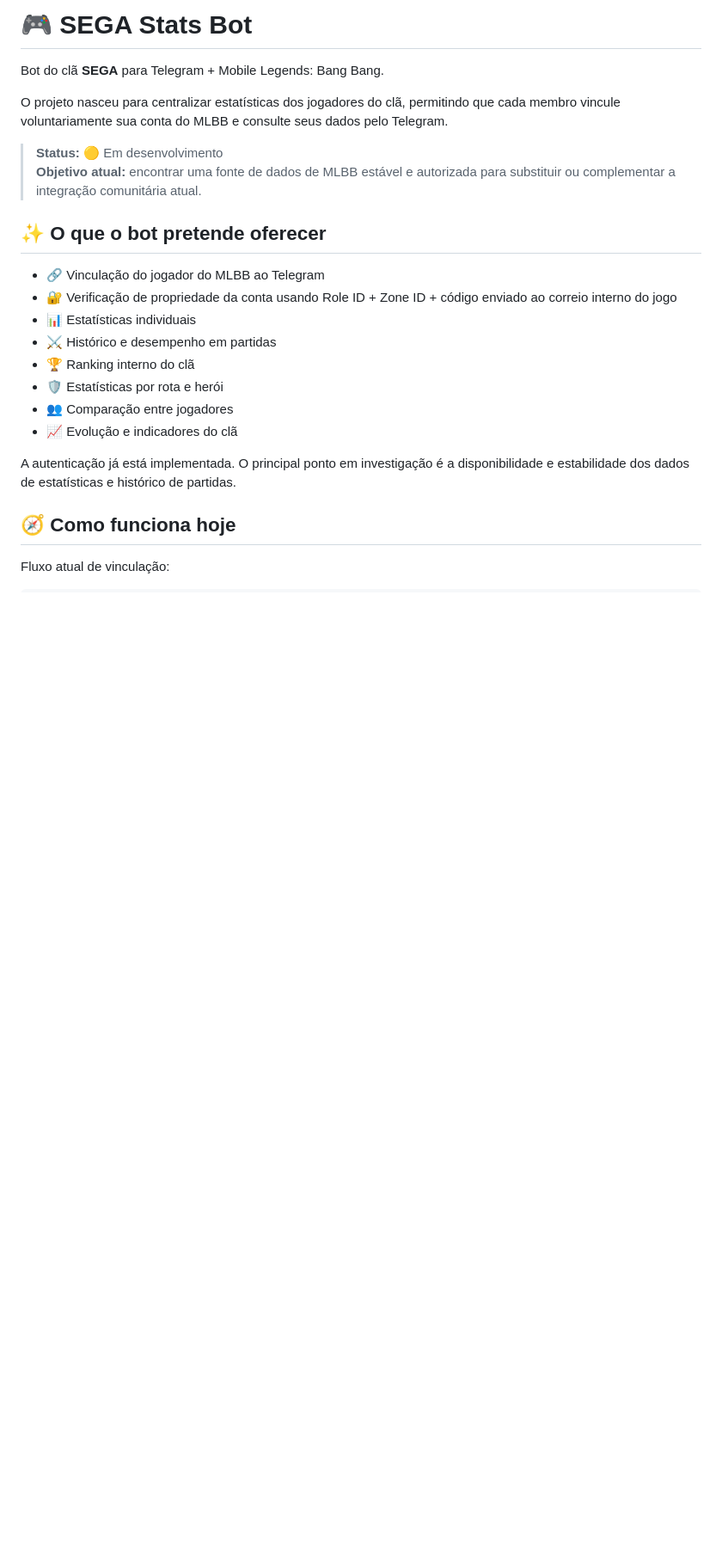
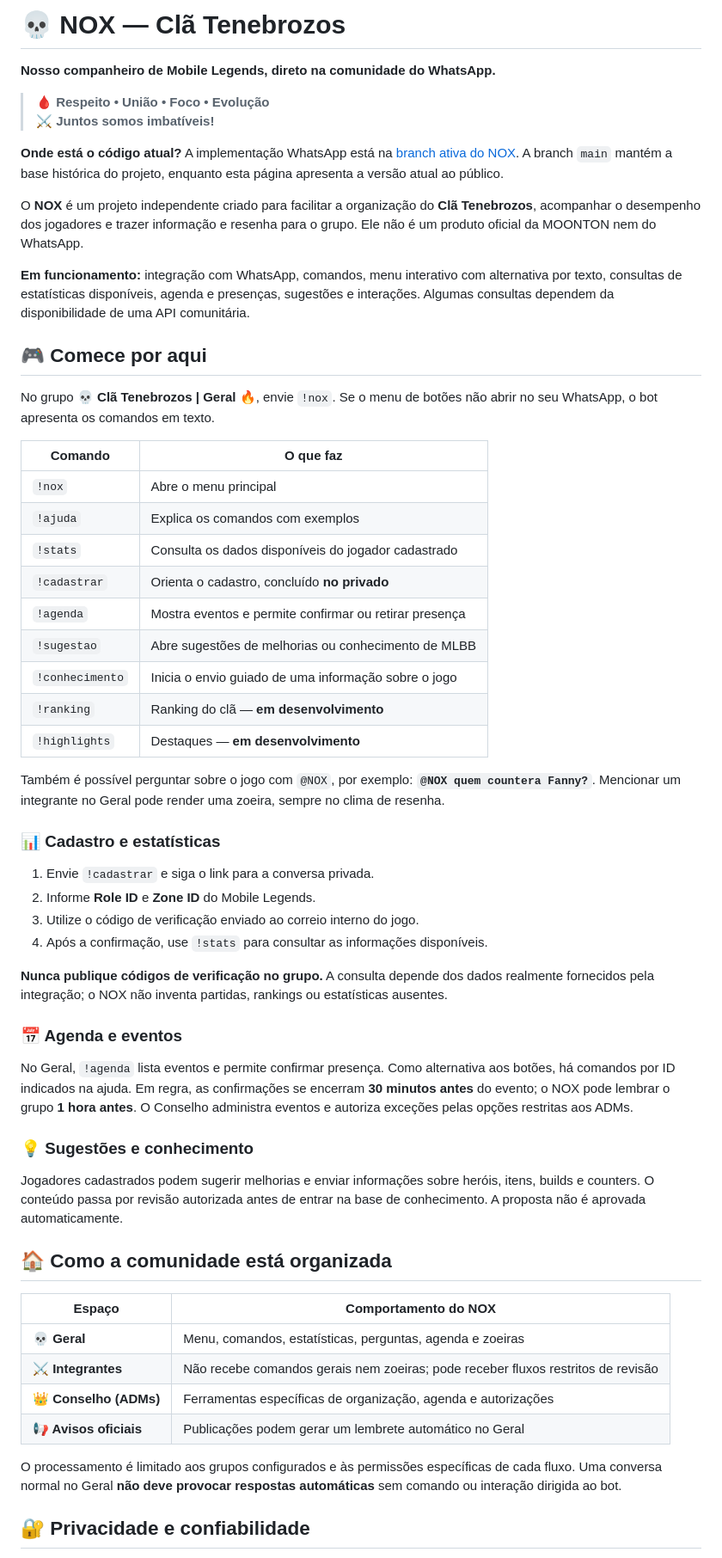
Before and after one commit to deividjmoura/SEGA_stats_bot, a Markdown page: README.md, the part around one of its changes. Shown at 86% size. GitHub-like rendering; blank space fills up the shorter version.

Commit message:
docs(nox): refresh public main README and link current WhatsApp branch

```diff
--- a/README.md
+++ b/README.md
@@ -1,25 +1,61 @@
-# 🎮 SEGA Stats Bot
+# 💀 NOX — Clã Tenebrozos
 
-Bot do clã **SEGA** para Telegram + Mobile Legends: Bang Bang.
+**Nosso companheiro de Mobile Legends, direto na comunidade do WhatsApp.**
 
-O projeto nasceu para centralizar estatísticas dos jogadores do clã, permitindo que cada membro vincule voluntariamente sua conta do MLBB e consulte seus dados pelo Telegram.
+> 🩸 **Respeito • União • Foco • Evolução**
+> ⚔️ **Juntos somos imbatíveis!**
 
-> **Status:** 🟡 Em desenvolvimento
-> **Objetivo atual:** encontrar uma fonte de dados de MLBB estável e autorizada para substituir ou complementar a integração comunitária atual.
+**Onde está o código atual?** A implementação WhatsApp está na [branch ativa do NOX](https://github.com/deividjmoura/SEGA_stats_bot/tree/feat/nox-agenda-sugestoes-20261015/whatsapp-service). A branch `main` mantém a base histórica do projeto, enquanto esta página apresenta a versão atual ao público.
 
-## ✨ O que o bot pretende oferecer
+O **NOX** é um projeto independente criado para facilitar a organização do **Clã Tenebrozos**, acompanhar o desempenho dos jogadores e trazer informação e resenha para o grupo. Ele não é um produto oficial da MOONTON nem do WhatsApp.
 
-- 🔗 Vinculação do jogador do MLBB ao Telegram
-- 🔐 Verificação de propriedade da conta usando Role ID + Zone ID + código enviado ao correio interno do jogo
-- 📊 Estatísticas individuais
-- ⚔️ Histórico e desempenho em partidas
-- 🏆 Ranking interno do clã
-- 🛡️ Estatísticas por rota e herói
-- 👥 Comparação entre jogadores
-- 📈 Evolução e indicadores do clã
+**Em funcionamento:** integração com WhatsApp, comandos, menu interativo com alternativa por texto, consultas de estatísticas disponíveis, agenda e presenças, sugestões e interações. Algumas consultas dependem da disponibilidade de uma API comunitária.
 
-A autenticação já está implementada. O principal ponto em investigação é a disponibilidade e estabilidade dos dados de estatísticas e histórico de partidas.
+## 🎮 Comece por aqui
 
-## 🧭 Como funciona hoje
+No grupo **💀 Clã Tenebrozos | Geral 🔥**, envie `!nox`. Se o menu de botões não abrir no seu WhatsApp, o bot apresenta os comandos em texto.
 
-Fluxo atual de vinculação:
+| Comando | O que faz |
+| --- | --- |
+| `!nox` | Abre o menu principal |
+| `!ajuda` | Explica os comandos com exemplos |
+| `!stats` | Consulta os dados disponíveis do jogador cadastrado |
+| `!cadastrar` | Orienta o cadastro, concluído **no privado** |
+| `!agenda` | Mostra eventos e permite confirmar ou retirar presença |
+| `!sugestao` | Abre sugestões de melhorias ou conhecimento de MLBB |
+| `!conhecimento` | Inicia o envio guiado de uma informação sobre o jogo |
+| `!ranking` | Ranking do clã — **em desenvolvimento** |
+| `!highlights` | Destaques — **em desenvolvimento** |
+
+Também é possível perguntar sobre o jogo com `@NOX`, por exemplo: **`@NOX quem countera Fanny?`**. Mencionar um integrante no Geral pode render uma zoeira, sempre no clima de resenha.
+
+### 📊 Cadastro e estatísticas
+
+1. Envie `!cadastrar` e siga o link para a conversa privada.
+2. Informe **Role ID** e **Zone ID** do Mobile Legends.
+3. Utilize o código de verificação enviado ao correio interno do jogo.
+4. Após a confirmação, use `!stats` para consultar as informações disponíveis.
+
+**Nunca publique códigos de verificação no grupo.** A consulta depende dos dados realmente fornecidos pela integração; o NOX não inventa partidas, rankings ou estatísticas ausentes.
+
+### 📅 Agenda e eventos
+
+No Geral, `!agenda` lista eventos e permite confirmar presença. Como alternativa aos botões, há comandos por ID indicados na ajuda. Em regra, as confirmações se encerram **30 minutos antes** do evento; o NOX pode lembrar o grupo **1 hora antes**. O Conselho administra eventos e autoriza exceções pelas opções restritas aos ADMs.
+
+### 💡 Sugestões e conhecimento
+
+Jogadores cadastrados podem sugerir melhorias e enviar informações sobre heróis, itens, builds e counters. O conteúdo passa por revisão autorizada antes de entrar na base de conhecimento. A proposta não é aprovada automaticamente.
+
+## 🏠 Como a comunidade está organizada
+
+| Espaço | Comportamento do NOX |
+| --- | --- |
+| **💀 Geral** | Menu, comandos, estatísticas, perguntas, agenda e zoeiras |
+| **⚔️ Integrantes** | Não recebe comandos gerais nem zoeiras; pode receber fluxos restritos de revisão |
+| **👑 Conselho (ADMs)** | Ferramentas específicas de organização, agenda e autorizações |
+| **📢 Avisos oficiais** | Publicações podem gerar um lembrete automático no Geral |
+
+O processamento é limitado aos grupos configurados e às permissões específicas de cada fluxo. Uma conversa normal no Geral **não deve provocar respostas automáticas** sem comando ou interação dirigida ao bot.
+
+## 🔐 Privacidade e confiabilidade
+
```
Also changed, not shown: other parts of README.md (+37 -216 lines).
